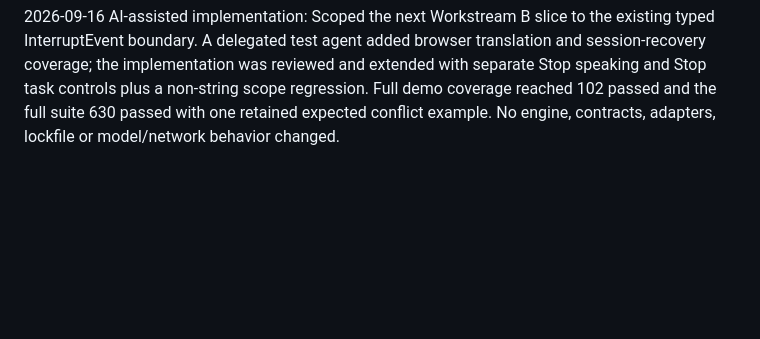
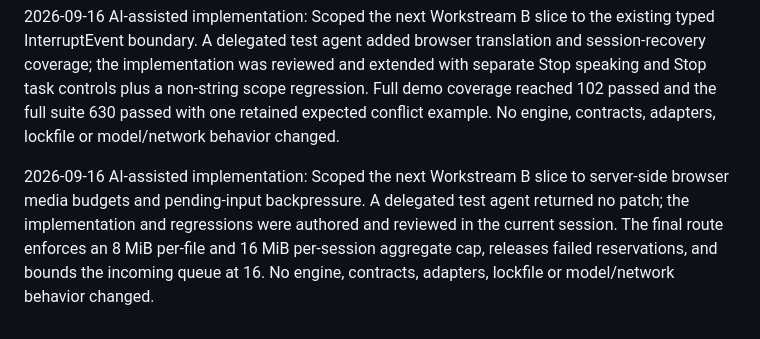
Before and after one commit to MridulNegi2005/AccessFlow, a Markdown page: docs/AI_USE_LOG.md, the part around the change. Drawn GitHub-style; blank space fills up the shorter version.

```diff
--- a/docs/AI_USE_LOG.md
+++ b/docs/AI_USE_LOG.md
@@ -987,3 +987,9 @@ InterruptEvent boundary. A delegated test agent added browser translation and se
 the implementation was reviewed and extended with separate Stop speaking and Stop task controls plus
 a non-string scope regression. Full demo coverage reached 102 passed and the full suite 630 passed with
 one retained expected conflict example. No engine, contracts, adapters, lockfile or model/network behavior changed.
+
+2026-09-16 AI-assisted implementation: Scoped the next Workstream B slice to server-side browser media
+budgets and pending-input backpressure. A delegated test agent returned no patch; the implementation
+and regressions were authored and reviewed in the current session. The final route enforces an 8 MiB
+per-file and 16 MiB per-session aggregate cap, releases failed reservations, and bounds the incoming
+queue at 16. No engine, contracts, adapters, lockfile or model/network behavior changed.
```
Also changed, not shown: docs/STATUS.md (+3 -0 lines), docs/handoffs/atishay.md (+14 -0 lines).
